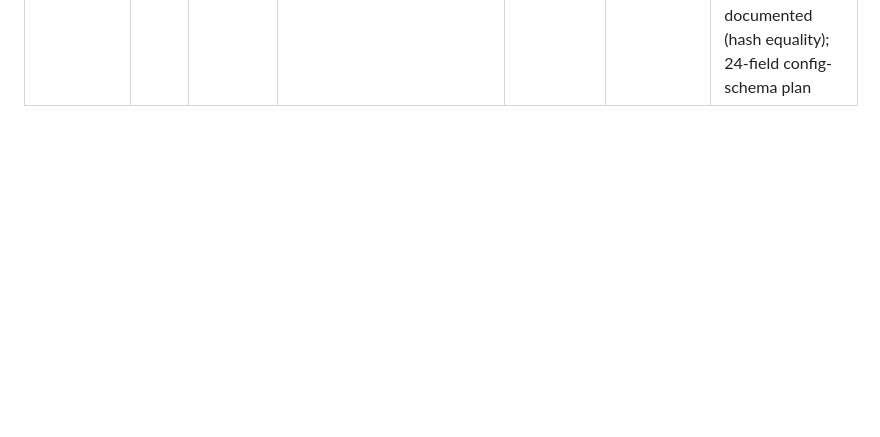
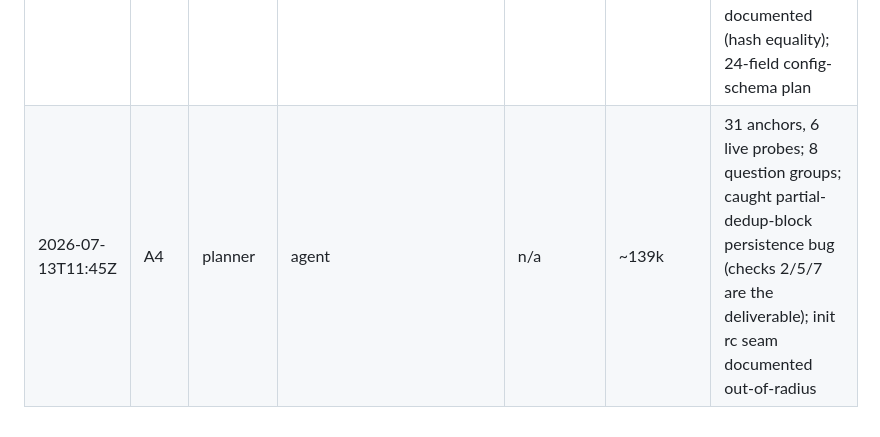
Before and after one commit to radroid/claude-skills, a Markdown page: docs/orchestration/token-ledger.md, the part around the change. Drawn GitHub-style; blank space fills up the shorter version.

Commit message:
orchestration: A4 spec (8-question interview), ledger
Co-Authored-By: Claude Opus 4.8 (1M context) <noreply@anthropic.com>
Claude-Session: https://claude.ai/code/session_01QHDgSPpW9LZgsKrnZwVDaH

```diff
--- a/docs/orchestration/token-ledger.md
+++ b/docs/orchestration/token-ledger.md
@@ -32,3 +32,4 @@ Soft budgets: unseeded (seed after ~3 runs of real data; do not invent numbers).
 | 2026-07-13T11:20Z | A2 | reviewer | PR #50 hostile re-review | APPROVE — 0 issues | ~152k | engineered I3 drift attack passed at exact boundary; 6 resume attacks + SIGKILL reconverged; boot-skip contract verified; zero issues at bar (earned, not cheap: 51 tool uses) |
 | 2026-07-13T11:30Z | A2 | steward | df8b779 | n/a | ~49k | 1 template (visual queue entries name closing condition); KPI observation: plan friction hit 0 for A2 — prior steward fixes held; A2 hard-gate CLEARED |
 | 2026-07-13T11:40Z | B4 | planner | agent | n/a | ~142k | docs-only slice; 20 anchors incl. live init-pipe probes; no-threshold-question decision documented (hash equality); 24-field config-schema plan |
+| 2026-07-13T11:45Z | A4 | planner | agent | n/a | ~139k | 31 anchors, 6 live probes; 8 question groups; caught partial-dedup-block persistence bug (checks 2/5/7 are the deliverable); init rc seam documented out-of-radius |
```
Also changed, not shown: 1 other file.
